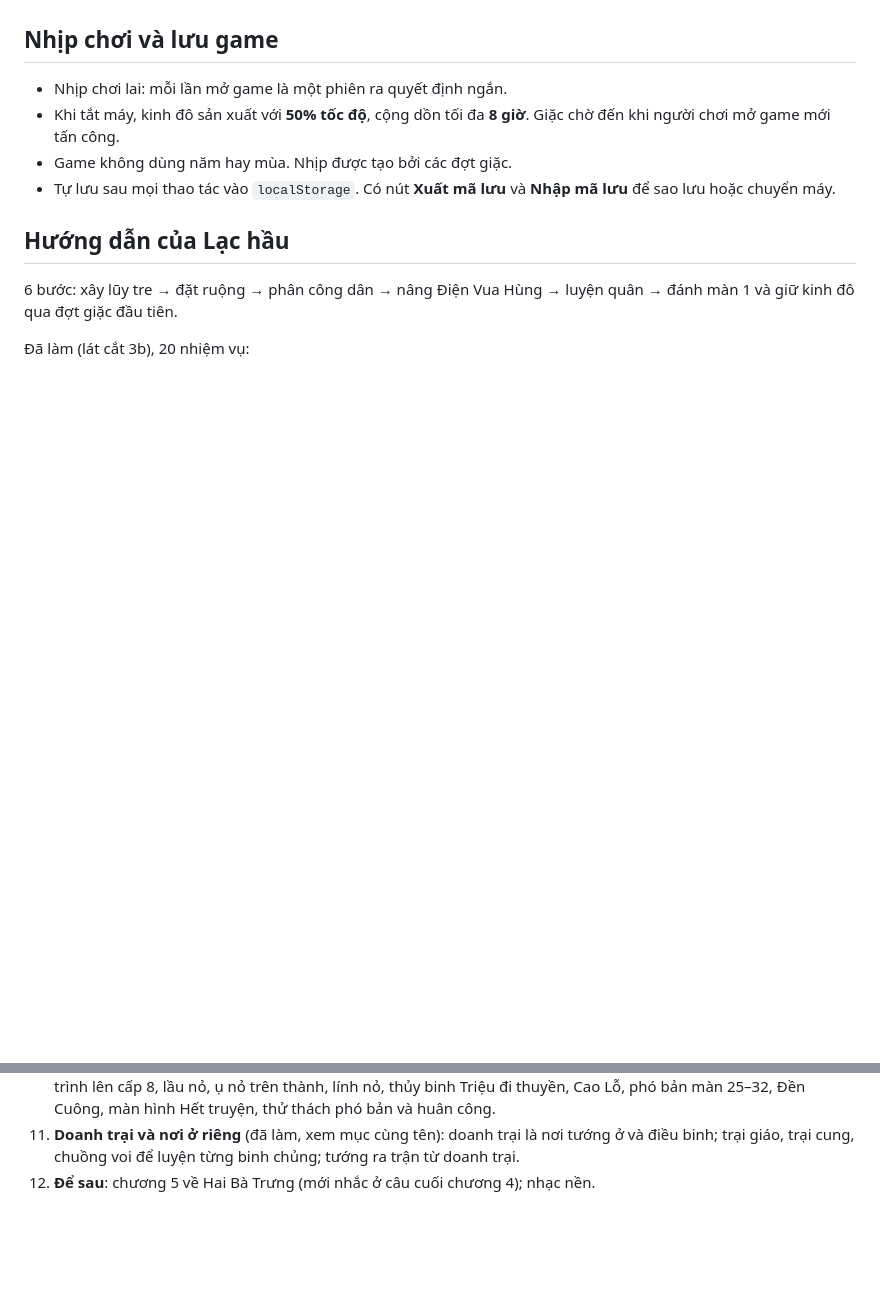
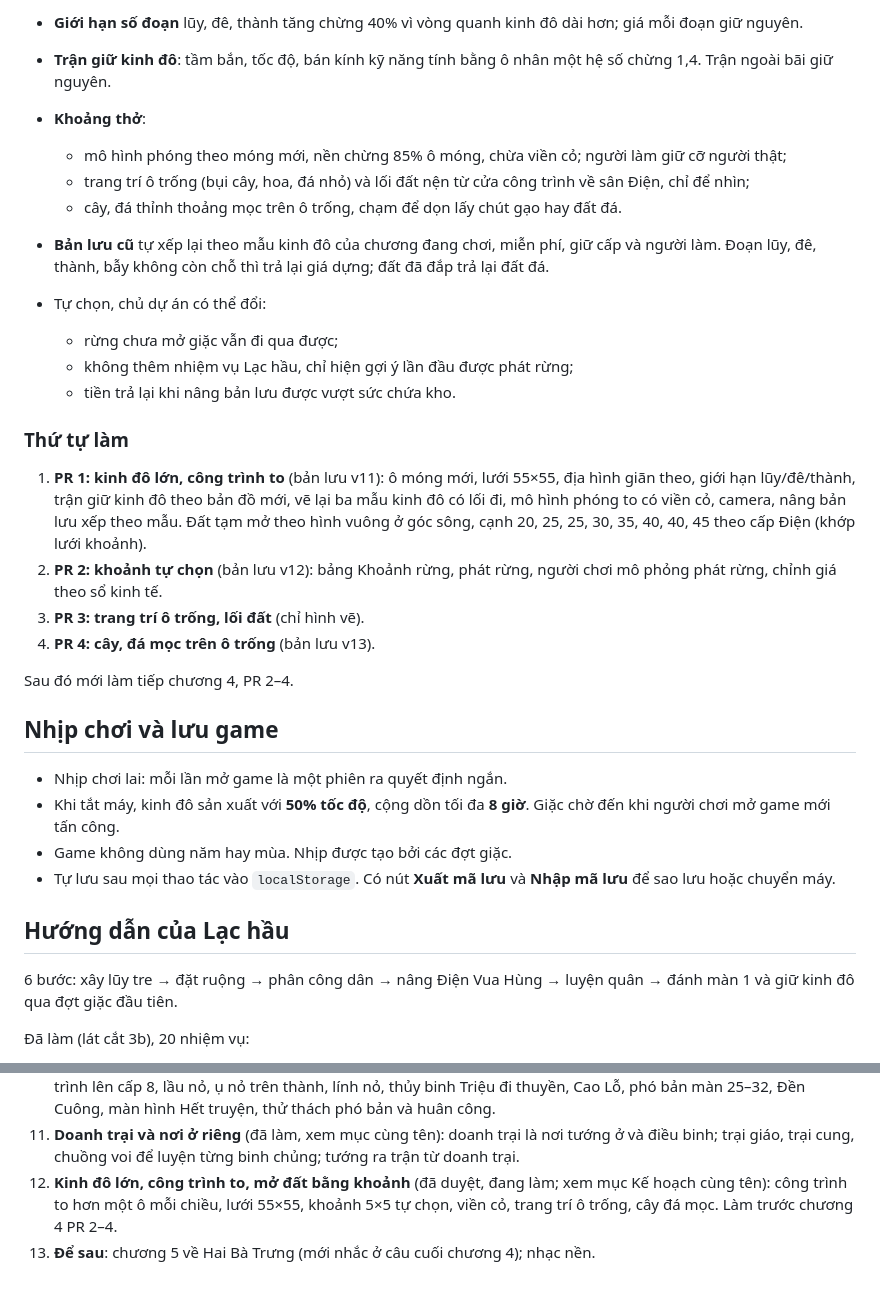
Before and after one commit to KINGIRIS1/Game-new, a Markdown page: docs/thiet-ke.md, 2 parts joined by grey strips. Rendered like a GitHub page; blank space fills up the shorter version.

```diff
--- a/docs/thiet-ke.md
+++ b/docs/thiet-ke.md
@@ -1114,3 +1156,23 @@ Mỗi PR: chạy `npm test` và `npm run build`; sửa `src/render/` hay `src/ui
+- **Giới hạn số đoạn** lũy, đê, thành tăng chừng 40% vì vòng quanh kinh đô dài hơn; giá mỗi đoạn giữ nguyên.
+- **Trận giữ kinh đô**: tầm bắn, tốc độ, bán kính kỹ năng tính bằng ô nhân một hệ số chừng 1,4. Trận ngoài bãi giữ nguyên.
+- **Khoảng thở**:
+  - mô hình phóng theo móng mới, nền chừng 85% ô móng, chừa viền cỏ; người làm giữ cỡ người thật;
+  - trang trí ô trống (bụi cây, hoa, đá nhỏ) và lối đất nện từ cửa công trình về sân Điện, chỉ để nhìn;
+  - cây, đá thỉnh thoảng mọc trên ô trống, chạm để dọn lấy chút gạo hay đất đá.
+- **Bản lưu cũ** tự xếp lại theo mẫu kinh đô của chương đang chơi, miễn phí, giữ cấp và người làm. Đoạn lũy, đê, thành, bẫy không còn chỗ thì trả lại giá dựng; đất đã đắp trả lại đất đá.
+- Tự chọn, chủ dự án có thể đổi:
+  - rừng chưa mở giặc vẫn đi qua được;
+  - không thêm nhiệm vụ Lạc hầu, chỉ hiện gợi ý lần đầu được phát rừng;
+  - tiền trả lại khi nâng bản lưu được vượt sức chứa kho.
+
+### Thứ tự làm
+
+1. **PR 1: kinh đô lớn, công trình to** (bản lưu v11): ô móng mới, lưới 55×55, địa hình giãn theo, giới hạn lũy/đê/thành, trận giữ kinh đô theo bản đồ mới, vẽ lại ba mẫu kinh đô có lối đi, mô hình phóng to có viền cỏ, camera, nâng bản lưu xếp theo mẫu. Đất tạm mở theo hình vuông ở góc sông, cạnh 20, 25, 25, 30, 35, 40, 40, 45 theo cấp Điện (khớp lưới khoảnh).
+2. **PR 2: khoảnh tự chọn** (bản lưu v12): bảng Khoảnh rừng, phát rừng, người chơi mô phỏng phát rừng, chỉnh giá theo sổ kinh tế.
+3. **PR 3: trang trí ô trống, lối đất** (chỉ hình vẽ).
+4. **PR 4: cây, đá mọc trên ô trống** (bản lưu v13).
+
+Sau đó mới làm tiếp chương 4, PR 2–4.
 
 ## Nhịp chơi và lưu game
 
@@ -1148,4 +1210,5 @@ Mỗi PR: chạy `npm test` và `npm run build`; sửa `src/render/` hay `src/ui
 9. **Sửa sau chơi thử Hội Tết**: Thủy Tinh có hai phép, Dời non vẽ rõ hơn, xoay cảnh 4 hướng, dời công trình, mẫu kinh đô mỗi chương.
 10. **Chương 4: Mỵ Châu, Trọng Thủy** (đã duyệt, đang làm; PR 1 đã làm; xem Kế hoạch chương 4): Điện và 7 loại công trình lên cấp 8, lầu nỏ, ụ nỏ trên thành, lính nỏ, thủy binh Triệu đi thuyền, Cao Lỗ, phó bản màn 25–32, Đền Cuông, màn hình Hết truyện, thử thách phó bản và huân công.
 11. **Doanh trại và nơi ở riêng** (đã làm, xem mục cùng tên): doanh trại là nơi tướng ở và điều binh; trại giáo, trại cung, chuồng voi để luyện từng binh chủng; tướng ra trận từ doanh trại.
-12. **Để sau**: chương 5 về Hai Bà Trưng (mới nhắc ở câu cuối chương 4); nhạc nền.
+12. **Kinh đô lớn, công trình to, mở đất bằng khoảnh** (đã duyệt, đang làm; xem mục Kế hoạch cùng tên): công trình to hơn một ô mỗi chiều, lưới 55×55, khoảnh 5×5 tự chọn, viền cỏ, trang trí ô trống, cây đá mọc. Làm trước chương 4 PR 2–4.
+13. **Để sau**: chương 5 về Hai Bà Trưng (mới nhắc ở câu cuối chương 4); nhạc nền.
```
Also changed, not shown: other parts of docs/thiet-ke.md (+45 -3 lines).
